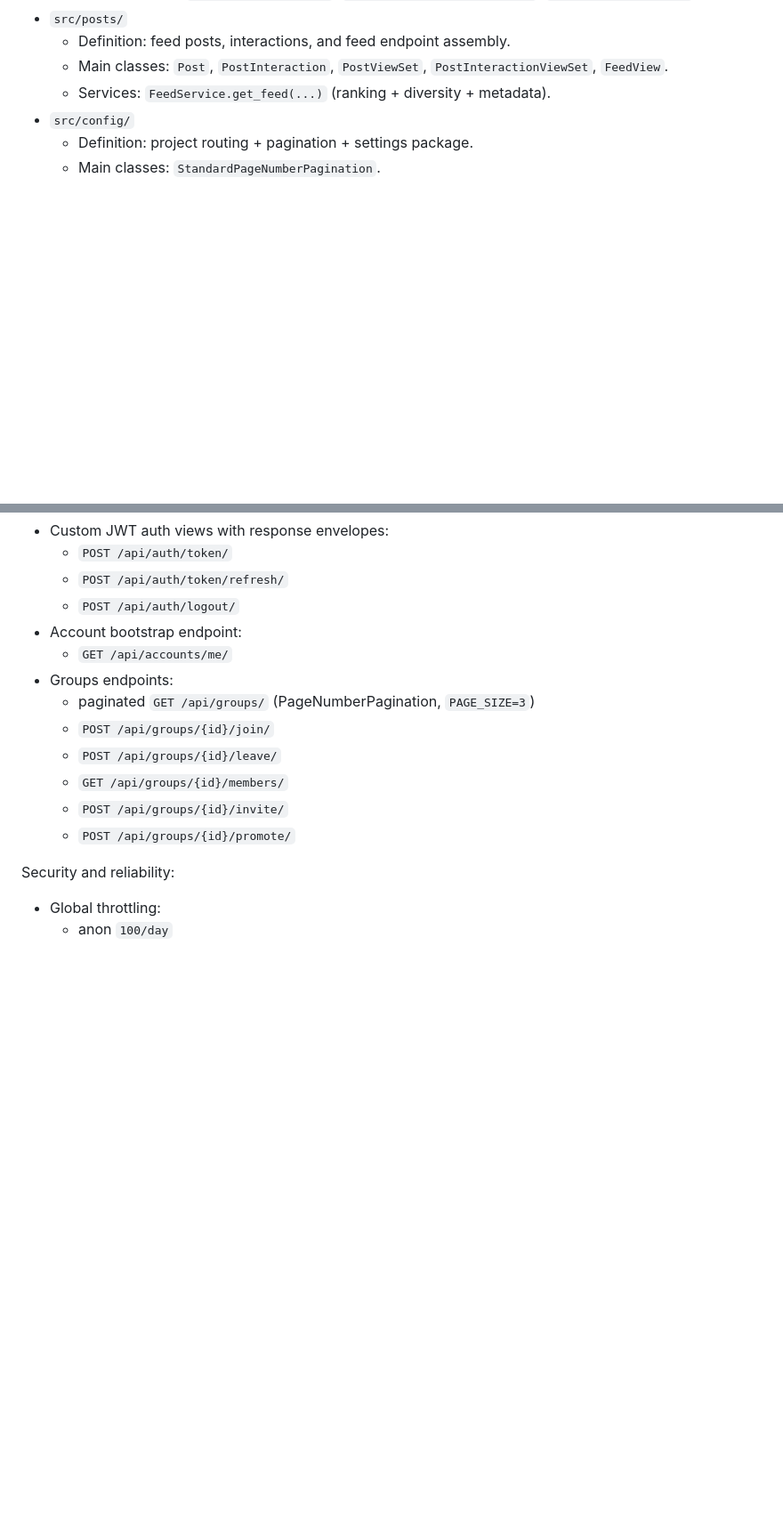
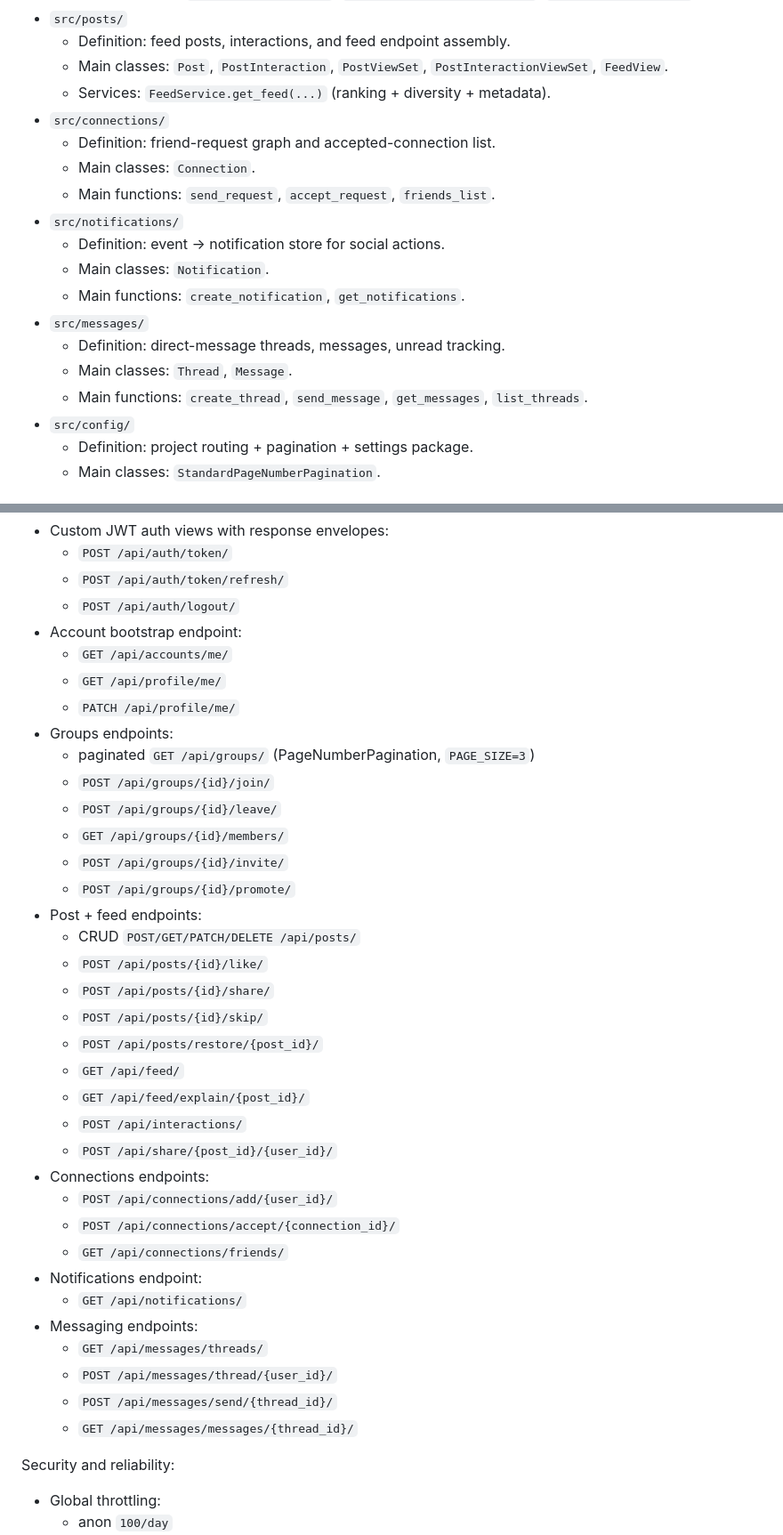
Before and after one commit to sakanastudio24-eng/Game-Mate, a Markdown page: gamemate-backend/README.md, 2 parts joined by grey strips. Shown at 89% size. Rendered like a GitHub page; blank space fills up the shorter version.

Commit message:
docs(api): sync README and API contract to implemented v1 endpoints

```diff
--- a/gamemate-backend/README.md
+++ b/gamemate-backend/README.md
@@ -69,6 +69,18 @@ Use this as the one high-level backend map (instead of per-folder markdown files
   - Definition: feed posts, interactions, and feed endpoint assembly.
   - Main classes: `Post`, `PostInteraction`, `PostViewSet`, `PostInteractionViewSet`, `FeedView`.
   - Services: `FeedService.get_feed(...)` (ranking + diversity + metadata).
+- `src/connections/`
+  - Definition: friend-request graph and accepted-connection list.
+  - Main classes: `Connection`.
+  - Main functions: `send_request`, `accept_request`, `friends_list`.
+- `src/notifications/`
+  - Definition: event -> notification store for social actions.
+  - Main classes: `Notification`.
+  - Main functions: `create_notification`, `get_notifications`.
+- `src/messages/`
+  - Definition: direct-message threads, messages, unread tracking.
+  - Main classes: `Thread`, `Message`.
+  - Main functions: `create_thread`, `send_message`, `get_messages`, `list_threads`.
 - `src/config/`
   - Definition: project routing + pagination + settings package.
   - Main classes: `StandardPageNumberPagination`.
@@ -113,6 +125,8 @@ Implemented and active:
   - `POST /api/auth/logout/`
 - Account bootstrap endpoint:
   - `GET /api/accounts/me/`
+  - `GET /api/profile/me/`
+  - `PATCH /api/profile/me/`
 - Groups endpoints:
   - paginated `GET /api/groups/` (PageNumberPagination, `PAGE_SIZE=3`)
   - `POST /api/groups/{id}/join/`
@@ -120,6 +134,27 @@ Implemented and active:
   - `GET /api/groups/{id}/members/`
   - `POST /api/groups/{id}/invite/`
   - `POST /api/groups/{id}/promote/`
+- Post + feed endpoints:
+  - CRUD `POST/GET/PATCH/DELETE /api/posts/`
+  - `POST /api/posts/{id}/like/`
+  - `POST /api/posts/{id}/share/`
+  - `POST /api/posts/{id}/skip/`
+  - `POST /api/posts/restore/{post_id}/`
+  - `GET /api/feed/`
+  - `GET /api/feed/explain/{post_id}/`
+  - `POST /api/interactions/`
+  - `POST /api/share/{post_id}/{user_id}/`
+- Connections endpoints:
+  - `POST /api/connections/add/{user_id}/`
+  - `POST /api/connections/accept/{connection_id}/`
+  - `GET /api/connections/friends/`
+- Notifications endpoint:
+  - `GET /api/notifications/`
+- Messaging endpoints:
+  - `GET /api/messages/threads/`
+  - `POST /api/messages/thread/{user_id}/`
+  - `POST /api/messages/send/{thread_id}/`
+  - `GET /api/messages/messages/{thread_id}/`
 
 Security and reliability:
 - Global throttling:
```
Also changed, not shown: other parts of gamemate-backend/README.md (+5 -1 lines), gamemate-backend/API_CONTRACT.md (+265 -44 lines).
